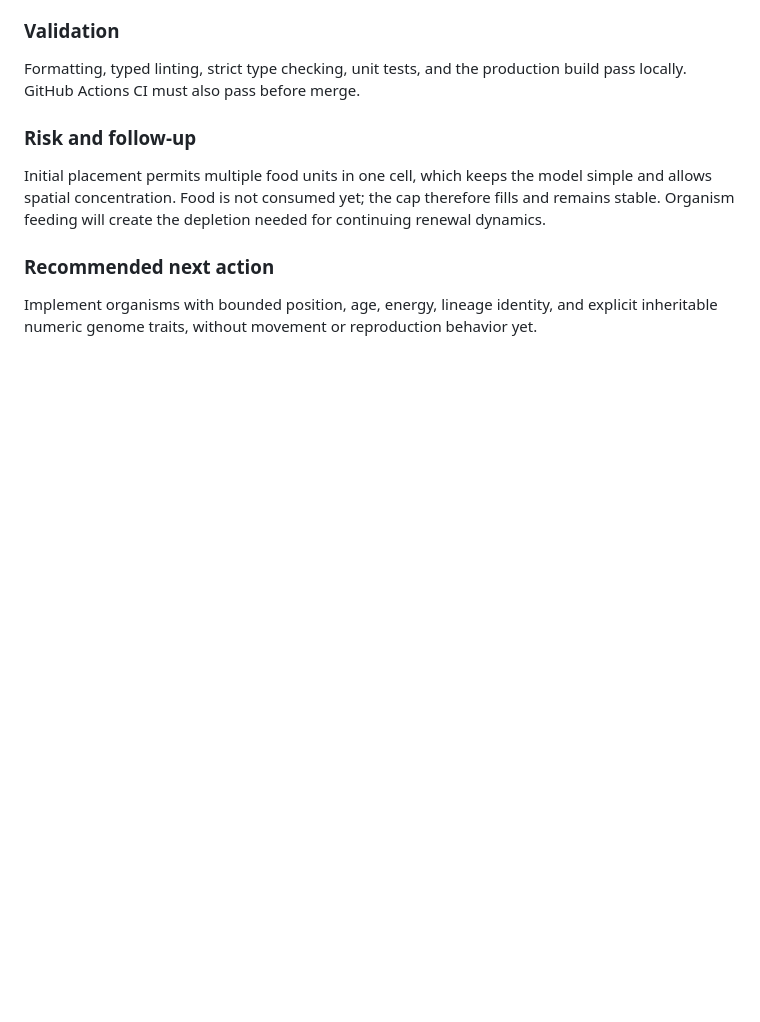
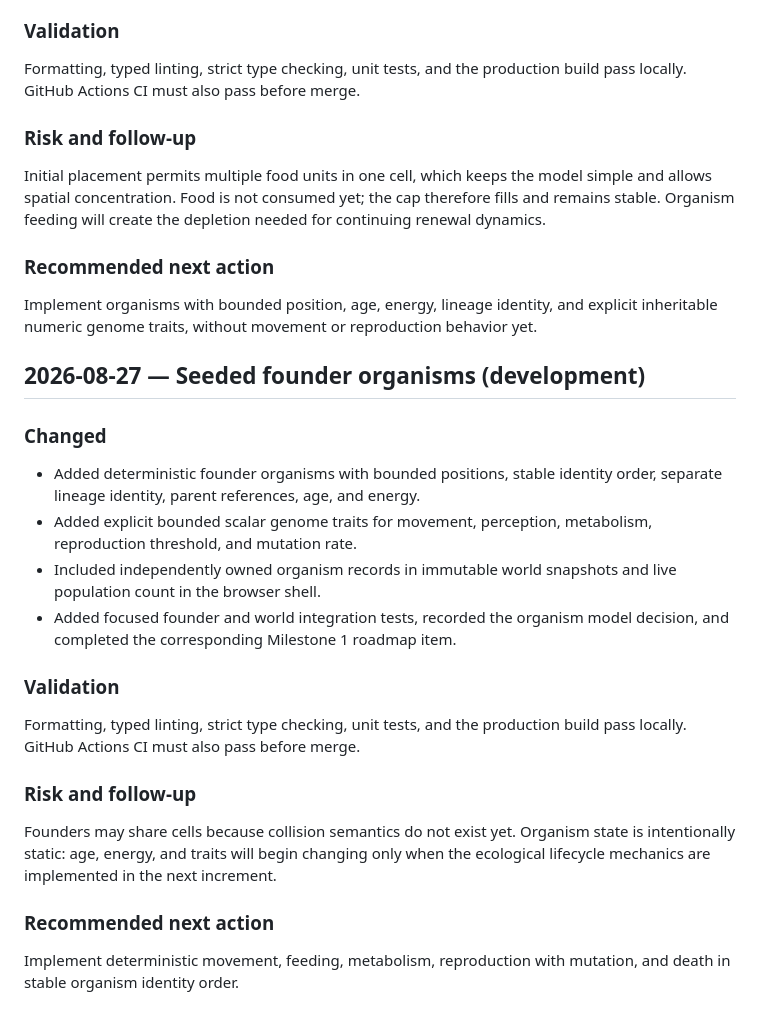
Before and after one commit to all-upper-case/evolution, a Markdown page: docs/PROGRESS.md, the part around the change. GitHub-like rendering; blank space fills up the shorter version.

Commit message:
Update docs/PROGRESS.md for founder organisms

```diff
--- a/docs/PROGRESS.md
+++ b/docs/PROGRESS.md
@@ -114,3 +114,24 @@ Initial placement permits multiple food units in one cell, which keeps the model
 ### Recommended next action
 
 Implement organisms with bounded position, age, energy, lineage identity, and explicit inheritable numeric genome traits, without movement or reproduction behavior yet.
+
+## 2026-08-27 — Seeded founder organisms (development)
+
+### Changed
+
+- Added deterministic founder organisms with bounded positions, stable identity order, separate lineage identity, parent references, age, and energy.
+- Added explicit bounded scalar genome traits for movement, perception, metabolism, reproduction threshold, and mutation rate.
+- Included independently owned organism records in immutable world snapshots and live population count in the browser shell.
+- Added focused founder and world integration tests, recorded the organism model decision, and completed the corresponding Milestone 1 roadmap item.
+
+### Validation
+
+Formatting, typed linting, strict type checking, unit tests, and the production build pass locally. GitHub Actions CI must also pass before merge.
+
+### Risk and follow-up
+
+Founders may share cells because collision semantics do not exist yet. Organism state is intentionally static: age, energy, and traits will begin changing only when the ecological lifecycle mechanics are implemented in the next increment.
+
+### Recommended next action
+
+Implement deterministic movement, feeding, metabolism, reproduction with mutation, and death in stable organism identity order.
```
